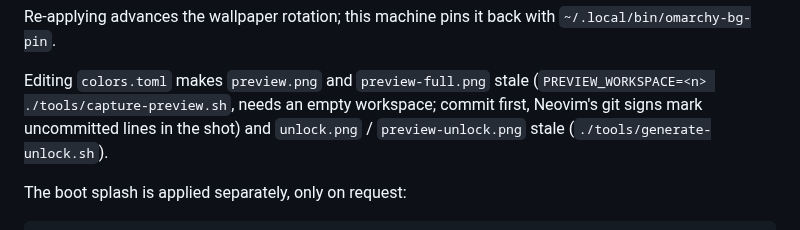
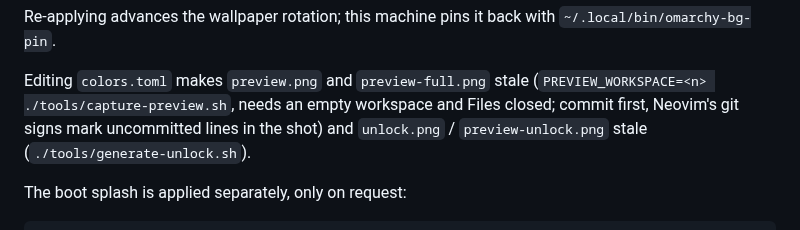
Before and after one commit to devSviat/omarchy-abstract-black-theme, a Markdown page: CLAUDE.md, the part around the change. GitHub-like rendering.

```diff
--- a/CLAUDE.md
+++ b/CLAUDE.md
@@ -138,7 +138,7 @@ Re-applying advances the wallpaper rotation; this machine pins it back with
 
 Editing `colors.toml` makes `preview.png` and `preview-full.png` stale
 (`PREVIEW_WORKSPACE=<n> ./tools/capture-preview.sh`, needs an empty
-workspace; commit first, Neovim's git signs mark uncommitted lines in the
+workspace and Files closed; commit first, Neovim's git signs mark uncommitted lines in the
 shot) and `unlock.png` / `preview-unlock.png` stale
 (`./tools/generate-unlock.sh`).
 
```
Also changed, not shown: README.md (+2 -2 lines), preview-full.png, preview.png, 1 other file.
